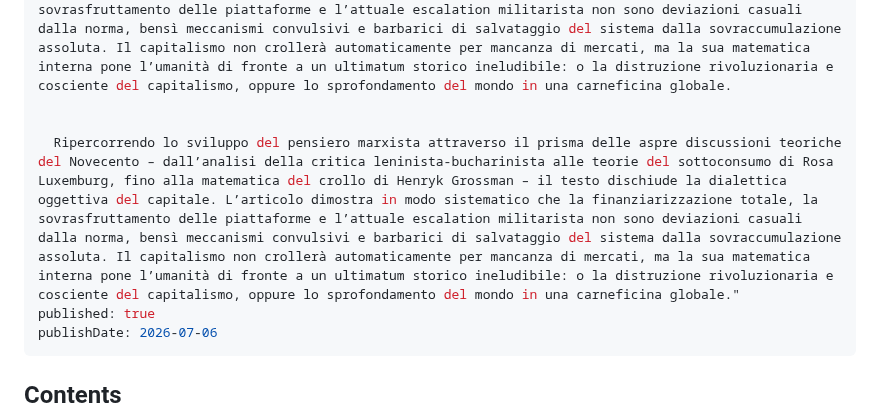
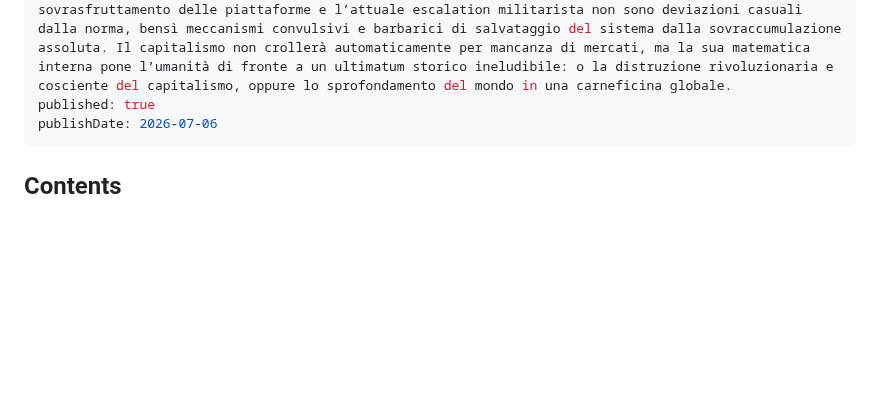
Before and after one commit to communist-prometheus/public-website-content, a Markdown page: blog/anatomia-della-putrefazione/index.it.md, the part around the change. Rendered like a GitHub page; blank space fills up the shorter version.

Commit message:
Anatomia della putrefazione: Dalla matematica della crisi alla guerra mondiale. Perché il capitalismo non ha futuro: правка из редактора

```diff
--- a/blog/anatomia-della-putrefazione/index.it.md
+++ b/blog/anatomia-della-putrefazione/index.it.md
@@ -6,9 +6,6 @@ category: programme
 description: |-
   Il presente articolo costituisce un’analisi marxista dell’attuale fase di putrefazione del sistema capitalistico globale. Sullo sfondo del trionfo illusorio delle tecnologie digitali, dell’intelligenza artificiale e della logistica algoritmica, l’economia mondiale sprofonda in un abisso di debiti, stagnazione e crescenti conflitti interimperialistici. Per mettere a nudo le vere radici di questo paradosso – in cui uno sviluppo mai visto delle forze produttive genera una catastrofe sociale – occorre respingere le spiegazioni superficiali dell’economia politica borghese e rivolgersi al nucleo fondamentale del marxismo: la legge della caduta tendenziale del saggio di profitto.
   Ripercorrendo lo sviluppo del pensiero marxista attraverso il prisma delle aspre discussioni teoriche del Novecento – dall’analisi della critica leniniana-buchariniana alle teorie del sottoconsumo di Rosa Luxemburg, fino alla matematica del crollo di Henryk Grossman – il testo dischiude la dialettica oggettiva del capitale. L’articolo dimostra in modo sistematico che la finanziarizzazione totale, il sovrasfruttamento delle piattaforme e l’attuale escalation militarista non sono deviazioni casuali dalla norma, bensì meccanismi convulsivi e barbarici di salvataggio del sistema dalla sovraccumulazione assoluta. Il capitalismo non crollerà automaticamente per mancanza di mercati, ma la sua matematica interna pone l’umanità di fronte a un ultimatum storico ineludibile: o la distruzione rivoluzionaria e cosciente del capitalismo, oppure lo sprofondamento del mondo in una carneficina globale.
-
-
-  Ripercorrendo lo sviluppo del pensiero marxista attraverso il prisma delle aspre discussioni teoriche del Novecento – dall’analisi della critica leninista-bucharinista alle teorie del sottoconsumo di Rosa Luxemburg, fino alla matematica del crollo di Henryk Grossman – il testo dischiude la dialettica oggettiva del capitale. L’articolo dimostra in modo sistematico che la finanziarizzazione totale, la sovrasfruttamento delle piattaforme e l’attuale escalation militarista non sono deviazioni casuali dalla norma, bensì meccanismi convulsivi e barbarici di salvataggio del sistema dalla sovraccumulazione assoluta. Il capitalismo non crollerà automaticamente per mancanza di mercati, ma la sua matematica interna pone l’umanità di fronte a un ultimatum storico ineludibile: o la distruzione rivoluzionaria e cosciente del capitalismo, oppure lo sprofondamento del mondo in una carneficina globale."
 published: true
 publishDate: 2026-07-06
 ---
```
